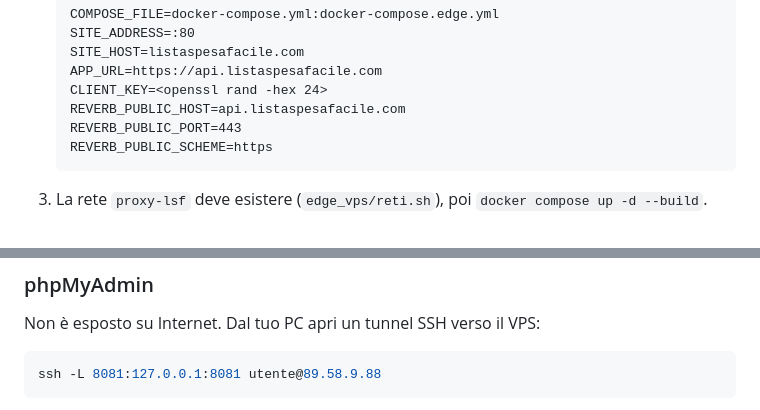
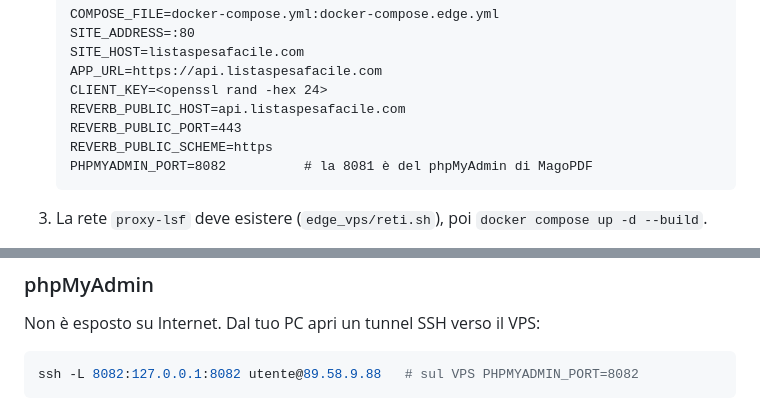
Before and after one commit to andcdev/ListaSpesaFacile, a Markdown page: README.md, 2 parts joined by grey strips. Drawn GitHub-style.

Commit message:
README: phpMyAdmin sulla 8082 del VPS, la 8081 è di MagoPDF
Co-Authored-By: Claude Opus 5.5 (1M context) <noreply@anthropic.com>

````diff
--- a/README.md
+++ b/README.md
@@ -126,6 +126,7 @@ questo stack sulla rete `proxy-lsf`. Il Caddy di qui non pubblica porte.
    REVERB_PUBLIC_HOST=api.listaspesafacile.com
    REVERB_PUBLIC_PORT=443
    REVERB_PUBLIC_SCHEME=https
+   PHPMYADMIN_PORT=8082          # la 8081 è del phpMyAdmin di MagoPDF
    ```
 3. La rete `proxy-lsf` deve esistere (`edge_vps/reti.sh`), poi `docker compose up -d --build`.
 
@@ -166,6 +167,6 @@ In locale il sito si apre su <http://sito.localhost> e, con `CLIENT_KEY` vuota,
 Non è esposto su Internet. Dal tuo PC apri un tunnel SSH verso il VPS:
 
 ```bash
-ssh -L 8081:127.0.0.1:8081 utente@89.58.9.88
+ssh -L 8082:127.0.0.1:8082 utente@89.58.9.88   # sul VPS PHPMYADMIN_PORT=8082
 ```
 
````
Also changed, not shown: other parts of README.md (+1 -1 lines).
